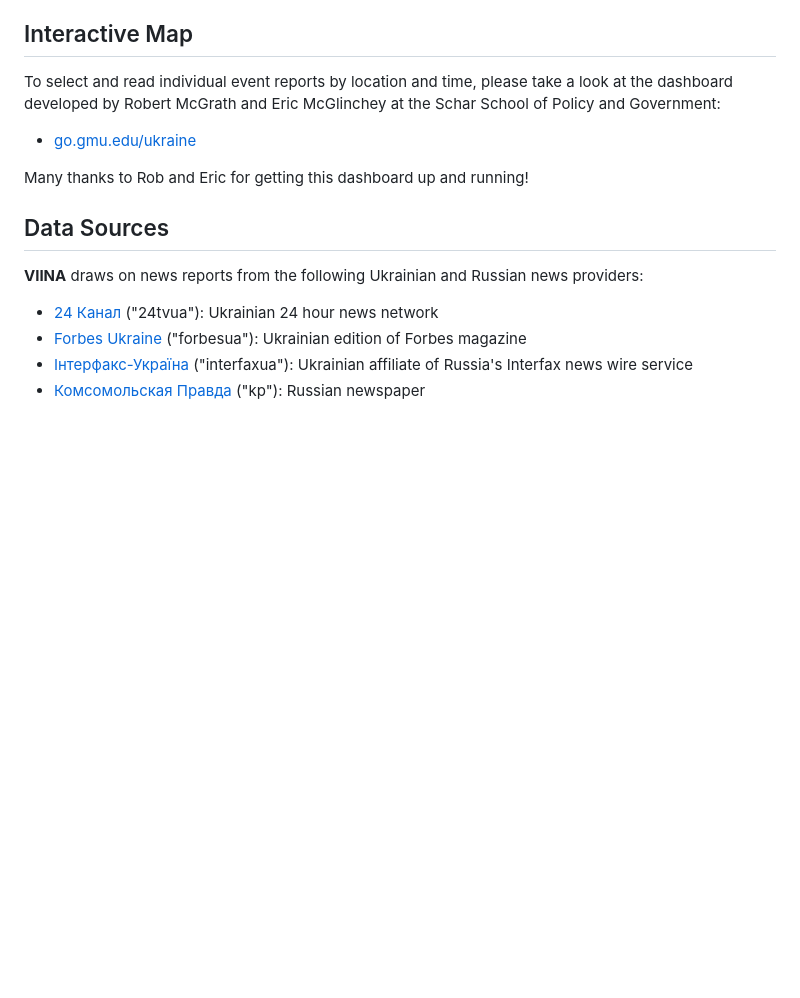
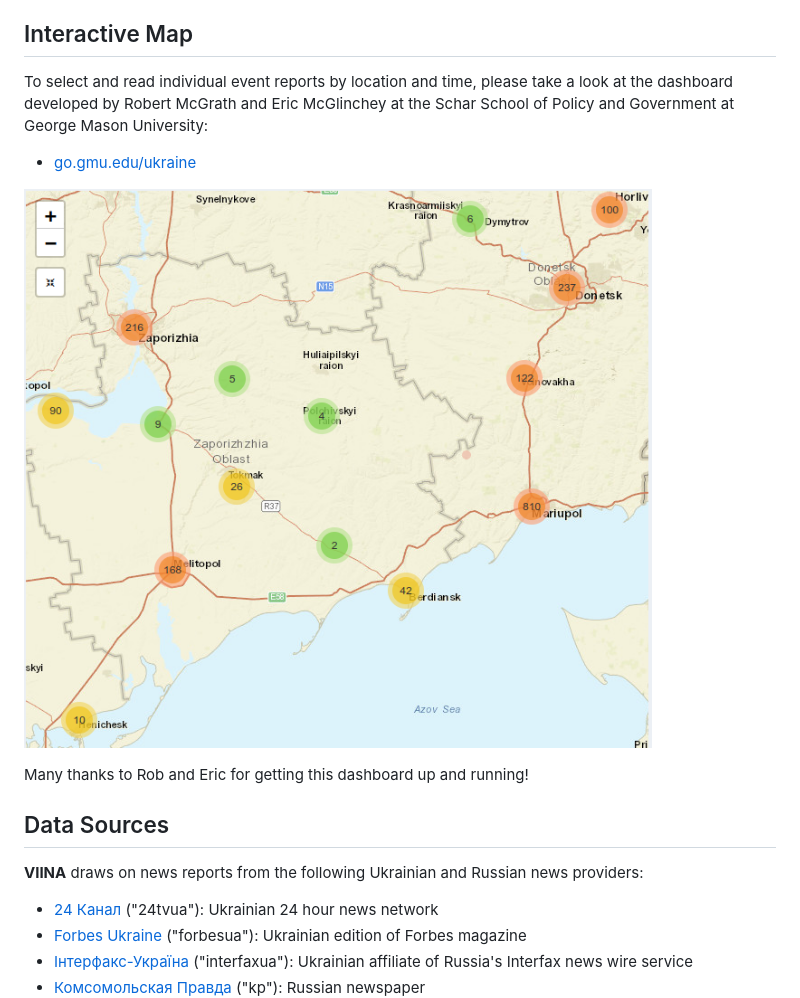
Before and after one commit to zhukovyuri/VIINA, a Markdown page: README.md, the part around the change. Rendered like a GitHub page; pictures changed too: Figures/Screenshots/dashboard_1.png (added); blank space fills up the shorter version.

```diff
--- a/README.md
+++ b/README.md
@@ -28,9 +28,11 @@ zhukov-at-umich-dot-edu. [sites.lsa.umich.edu/zhukov](http://sites.lsa.umich.edu
 
 ## Interactive Map
 
-To select and read individual event reports by location and time, please take a look at the dashboard developed by Robert McGrath and Eric McGlinchey at the Schar School of Policy and Government:
+To select and read individual event reports by location and time, please take a look at the dashboard developed by Robert McGrath and Eric McGlinchey at the Schar School of Policy and Government at George Mason University:
 
 - [go.gmu.edu/ukraine](https://go.gmu.edu/ukraine)
+
+![Dashboard](Figures/Screenshots/dashboard_1.png)
 
 Many thanks to Rob and Eric for getting this dashboard up and running!
 
```
